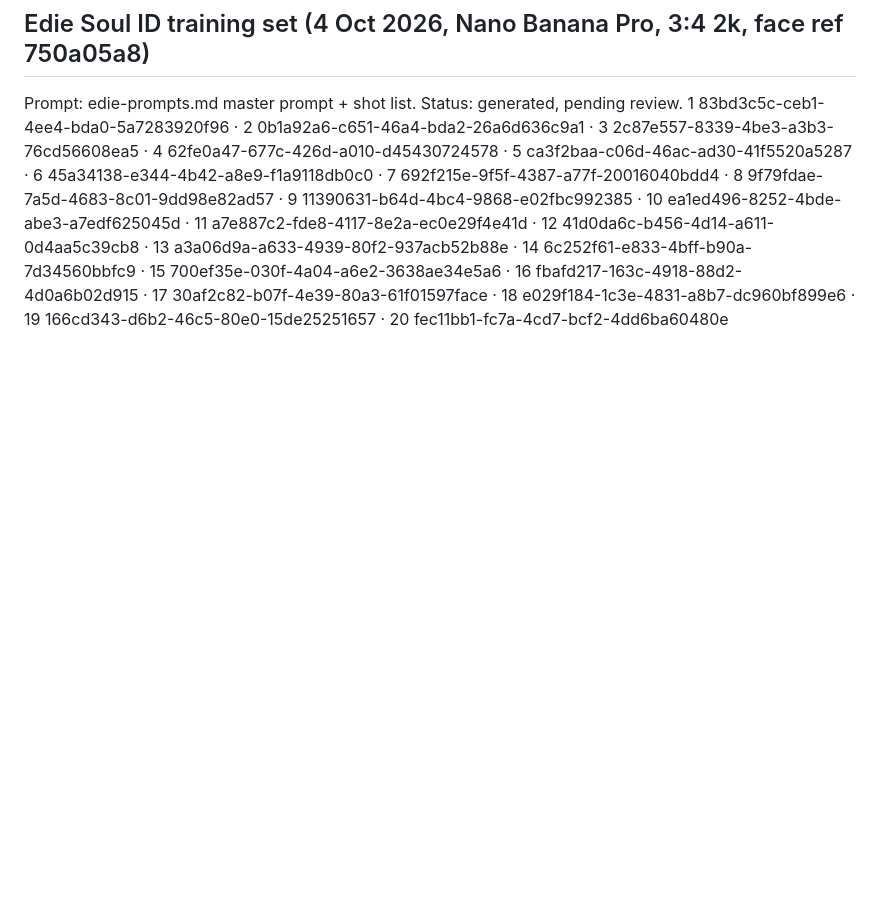
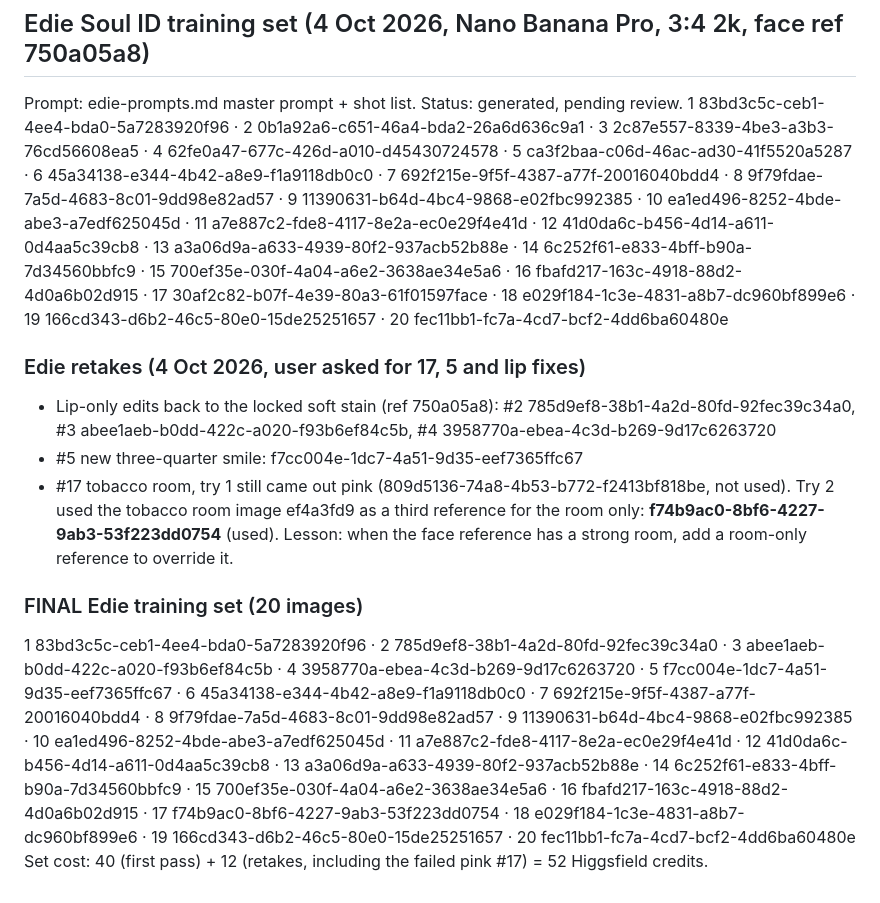
Before and after one commit to mcne0144/ClaudeSkills, a Markdown page: perfume-influencer/vesper-id-ledger.md, the part around the change. GitHub-like rendering; blank space fills up the shorter version.

Commit message:
Edie training set final 20
Co-Authored-By: Claude Opus 5.5 <noreply@anthropic.com>
Claude-Session: https://claude.ai/code/session_0166zirBf6LyEEPjDA1rmsDz

```diff
--- a/perfume-influencer/vesper-id-ledger.md
+++ b/perfume-influencer/vesper-id-ledger.md
@@ -182,3 +182,12 @@ Set cost: 40 (first pass) + 8 (#9/#17 retakes) + 4 (#18/#19 retakes) = 52 Higgsf
 ## Edie Soul ID training set (4 Oct 2026, Nano Banana Pro, 3:4 2k, face ref 750a05a8)
 Prompt: edie-prompts.md master prompt + shot list. Status: generated, pending review.
 1 83bd3c5c-ceb1-4ee4-bda0-5a7283920f96 · 2 0b1a92a6-c651-46a4-bda2-26a6d636c9a1 · 3 2c87e557-8339-4be3-a3b3-76cd56608ea5 · 4 62fe0a47-677c-426d-a010-d45430724578 · 5 ca3f2baa-c06d-46ac-ad30-41f5520a5287 · 6 45a34138-e344-4b42-a8e9-f1a9118db0c0 · 7 692f215e-9f5f-4387-a77f-20016040bdd4 · 8 9f79fdae-7a5d-4683-8c01-9dd98e82ad57 · 9 11390631-b64d-4bc4-9868-e02fbc992385 · 10 ea1ed496-8252-4bde-abe3-a7edf625045d · 11 a7e887c2-fde8-4117-8e2a-ec0e29f4e41d · 12 41d0da6c-b456-4d14-a611-0d4aa5c39cb8 · 13 a3a06d9a-a633-4939-80f2-937acb52b88e · 14 6c252f61-e833-4bff-b90a-7d34560bbfc9 · 15 700ef35e-030f-4a04-a6e2-3638ae34e5a6 · 16 fbafd217-163c-4918-88d2-4d0a6b02d915 · 17 30af2c82-b07f-4e39-80a3-61f01597face · 18 e029f184-1c3e-4831-a8b7-dc960bf899e6 · 19 166cd343-d6b2-46c5-80e0-15de25251657 · 20 fec11bb1-fc7a-4cd7-bcf2-4dd6ba60480e
+
+### Edie retakes (4 Oct 2026, user asked for 17, 5 and lip fixes)
+- Lip-only edits back to the locked soft stain (ref 750a05a8): #2 785d9ef8-38b1-4a2d-80fd-92fec39c34a0, #3 abee1aeb-b0dd-422c-a020-f93b6ef84c5b, #4 3958770a-ebea-4c3d-b269-9d17c6263720
+- #5 new three-quarter smile: f7cc004e-1dc7-4a51-9d35-eef7365ffc67
+- #17 tobacco room, try 1 still came out pink (809d5136-74a8-4b53-b772-f2413bf818be, not used). Try 2 used the tobacco room image ef4a3fd9 as a third reference for the room only: **f74b9ac0-8bf6-4227-9ab3-53f223dd0754** (used). Lesson: when the face reference has a strong room, add a room-only reference to override it.
+
+### FINAL Edie training set (20 images)
+1 83bd3c5c-ceb1-4ee4-bda0-5a7283920f96 · 2 785d9ef8-38b1-4a2d-80fd-92fec39c34a0 · 3 abee1aeb-b0dd-422c-a020-f93b6ef84c5b · 4 3958770a-ebea-4c3d-b269-9d17c6263720 · 5 f7cc004e-1dc7-4a51-9d35-eef7365ffc67 · 6 45a34138-e344-4b42-a8e9-f1a9118db0c0 · 7 692f215e-9f5f-4387-a77f-20016040bdd4 · 8 9f79fdae-7a5d-4683-8c01-9dd98e82ad57 · 9 11390631-b64d-4bc4-9868-e02fbc992385 · 10 ea1ed496-8252-4bde-abe3-a7edf625045d · 11 a7e887c2-fde8-4117-8e2a-ec0e29f4e41d · 12 41d0da6c-b456-4d14-a611-0d4aa5c39cb8 · 13 a3a06d9a-a633-4939-80f2-937acb52b88e · 14 6c252f61-e833-4bff-b90a-7d34560bbfc9 · 15 700ef35e-030f-4a04-a6e2-3638ae34e5a6 · 16 fbafd217-163c-4918-88d2-4d0a6b02d915 · 17 f74b9ac0-8bf6-4227-9ab3-53f223dd0754 · 18 e029f184-1c3e-4831-a8b7-dc960bf899e6 · 19 166cd343-d6b2-46c5-80e0-15de25251657 · 20 fec11bb1-fc7a-4cd7-bcf2-4dd6ba60480e
+Set cost: 40 (first pass) + 12 (retakes, including the failed pink #17) = 52 Higgsfield credits.
```
